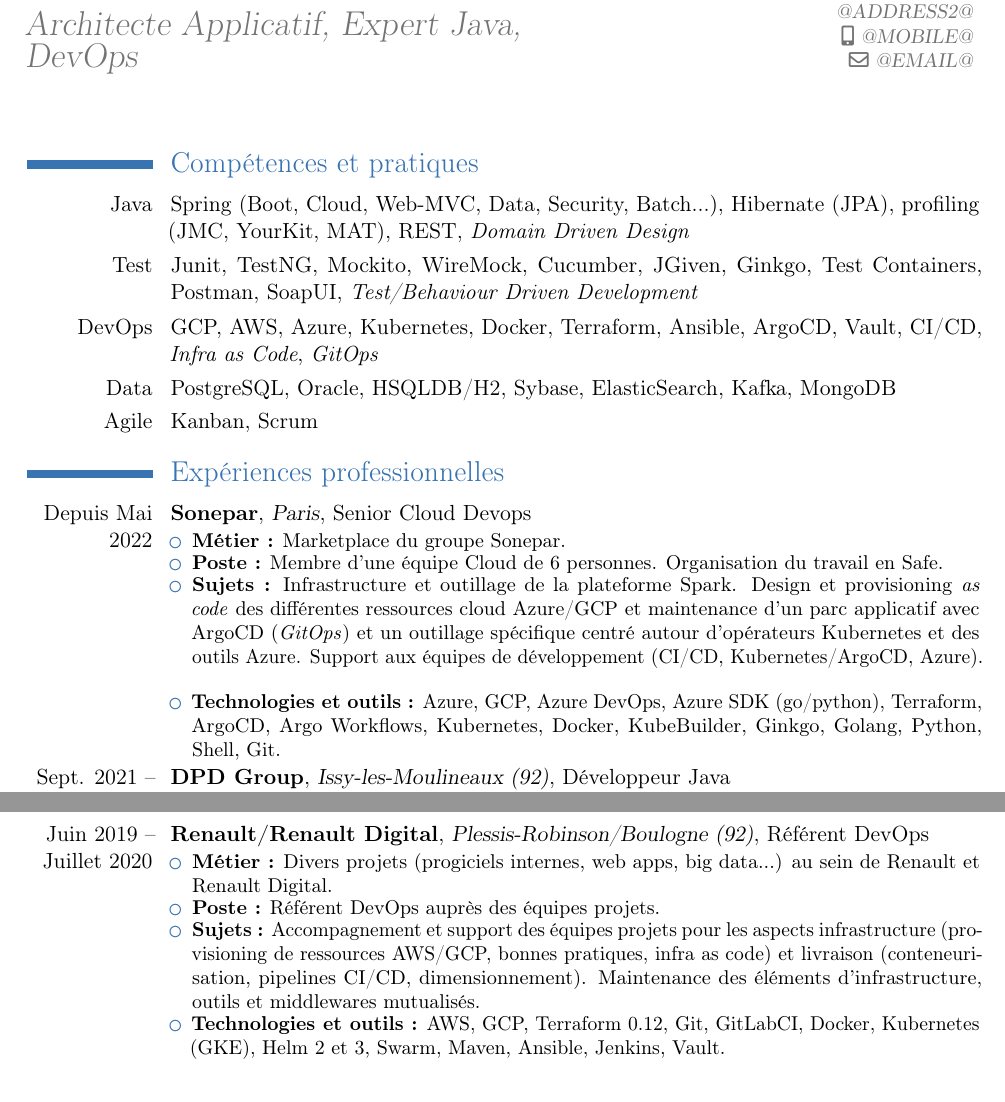
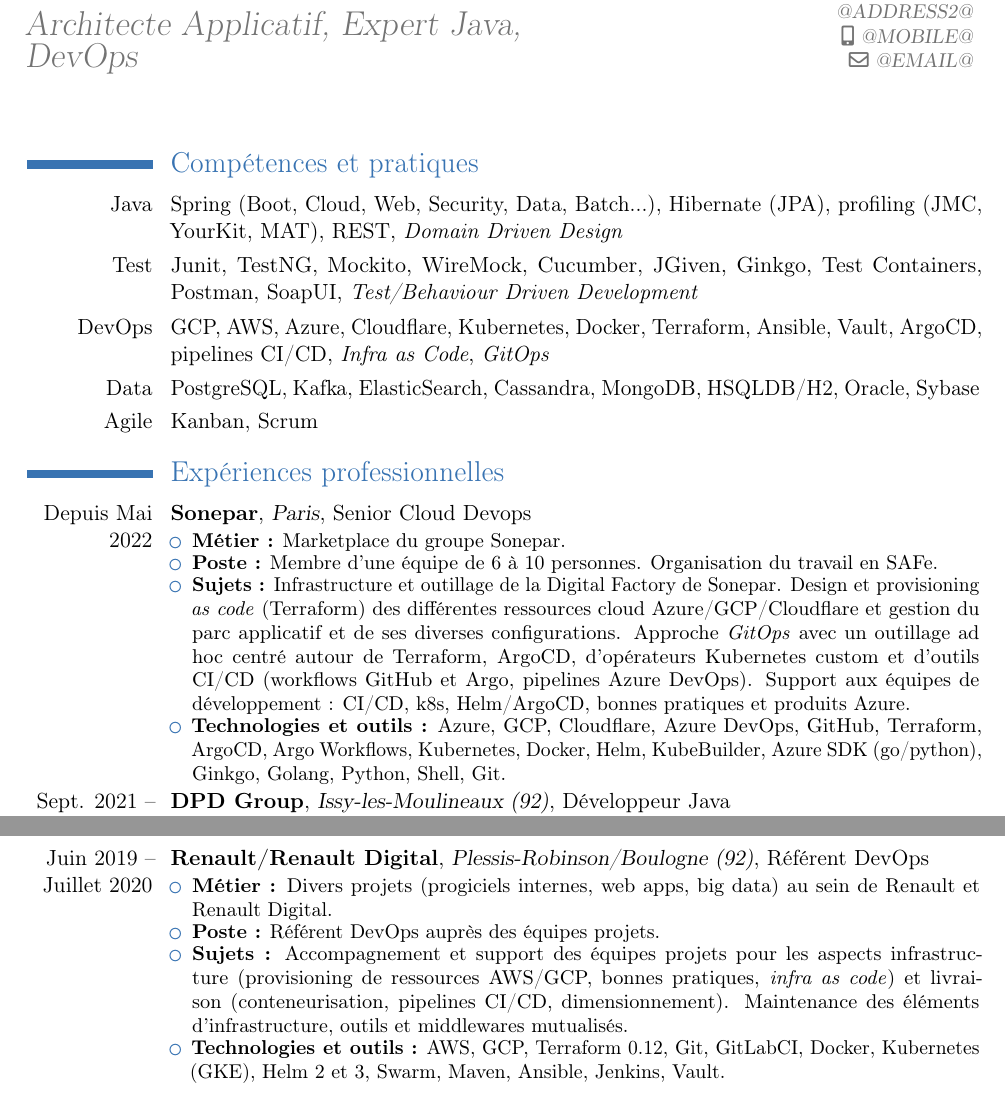
Before and after one commit to Eviradnus/cv, a LaTeX CV (cv_nospam.tex): two parts of pages 1 and 2 of 4, joined at a grey line, cut so that both start at the same text. Compiled offline with pdfLaTeX.

Commit message:
refresh: prepare for 2025

```diff
--- a/cv_nospam.tex
+++ b/cv_nospam.tex
@@ -41,10 +41,10 @@
 \section{Compétences et pratiques}
 
 
-\cvline{Java}{Spring (Boot, Cloud, Web-MVC, Data, Security, Batch...), Hibernate (JPA), profiling (JMC, YourKit, MAT), REST, \textit{Domain Driven Design}}
+\cvline{Java}{Spring (Boot, Cloud, Web, Security, Data, Batch...), Hibernate (JPA), profiling (JMC, YourKit, MAT), REST, \textit{Domain Driven Design}}
 \cvline{Test}{Junit, TestNG, Mockito, WireMock, Cucumber, JGiven, Ginkgo, Test Containers, Postman, SoapUI, \textit{Test/Behaviour Driven Development}}
-\cvline{DevOps}{GCP, AWS, Azure, Kubernetes, Docker, Terraform, Ansible, ArgoCD, Vault, CI/CD, \textit{Infra as Code}, \textit{GitOps}}
-\cvline{Data}{PostgreSQL, Oracle, HSQLDB/H2, Sybase, ElasticSearch, Kafka, MongoDB}
+\cvline{DevOps}{GCP, AWS, Azure, Cloudflare, Kubernetes, Docker, Terraform, Ansible, Vault, ArgoCD, pipelines CI/CD, \textit{Infra as Code}, \textit{GitOps}}
+\cvline{Data}{PostgreSQL, Kafka, ElasticSearch, Cassandra, MongoDB, HSQLDB/H2, Oracle, Sybase}
 \cvline{Agile}{Kanban, Scrum}
 
 
@@ -54,9 +54,9 @@
 \cventry{Depuis Mai 2022}{Sonepar}{Paris}{Senior Cloud Devops}{}{
   \begin{itemize}
     \resitem{\textbf{Métier :} Marketplace du groupe Sonepar.}
-    \resitem{\textbf{Poste :} Membre d'une équipe Cloud de 6 personnes. Organisation du travail en Safe.}
-    \resitem{\textbf{Sujets :} Infrastructure et outillage de la plateforme Spark. Design et provisioning \textit{as code} des différentes ressources cloud Azure/GCP et maintenance d'un parc applicatif avec ArgoCD (\textit{GitOps}) et un outillage spécifique centré autour d'opérateurs Kubernetes et des outils Azure. Support aux équipes de développement (CI/CD, Kubernetes/ArgoCD, Azure).}
-    \resitem{\textbf{Technologies et outils :} Azure, GCP, Azure DevOps, Azure SDK (go/python), Terraform, ArgoCD, Argo Workflows, Kubernetes, Docker, KubeBuilder, Ginkgo, Golang, Python, Shell, Git.}
+    \resitem{\textbf{Poste :} Membre d'une équipe de 6 à 10 personnes. Organisation du travail en SAFe.}
+    \resitem{\textbf{Sujets :} Infrastructure et outillage de la Digital Factory de Sonepar. Design et provisioning \textit{as code} (Terraform) des différentes ressources cloud Azure/GCP/Cloudflare et gestion du parc applicatif et de ses diverses configurations. Approche \textit{GitOps} avec un outillage ad hoc centré autour de Terraform, ArgoCD, d'opérateurs Kubernetes custom et d'outils CI/CD (workflows GitHub et Argo, pipelines Azure DevOps). Support aux équipes de développement : CI/CD, k8s, Helm/ArgoCD, bonnes pratiques et produits Azure.}
+    \resitem{\textbf{Technologies et outils :} Azure, GCP, Cloudflare, Azure DevOps, GitHub, Terraform, ArgoCD, Argo Workflows, Kubernetes, Docker, Helm, KubeBuilder, Azure SDK (go/python), Ginkgo, Golang, Python, Shell, Git.}
   \end{itemize}
 }
 
@@ -87,9 +87,9 @@
 
 \cventry{Juin 2019 -- Juillet 2020}{Renault/Renault Digital}{Plessis-Robinson/Boulogne (92)}{Référent DevOps}{}{
   \begin{itemize}
-    \resitem{\textbf{Métier :} Divers projets (progiciels internes, web apps, big data...) au sein de Renault et Renault Digital.}
+    \resitem{\textbf{Métier :} Divers projets (progiciels internes, web apps, big data) au sein de Renault et Renault Digital.}
     \resitem{\textbf{Poste :} Référent DevOps auprès des équipes projets.}
-    \resitem{\textbf{Sujets :} Accompagnement et support des équipes projets pour les aspects infrastructure (provisioning de ressources AWS/GCP, bonnes pratiques, infra as code) et livraison (conteneurisation, pipelines CI/CD, dimensionnement). Maintenance des éléments d'infrastructure, outils et middlewares mutualisés.}
+    \resitem{\textbf{Sujets :} Accompagnement et support des équipes projets pour les aspects infrastructure (provisioning de ressources AWS/GCP, bonnes pratiques, \textit{infra as code}) et livraison (conteneurisation, pipelines CI/CD, dimensionnement). Maintenance des éléments d'infrastructure, outils et middlewares mutualisés.}
     \resitem{\textbf{Technologies et outils :} AWS, GCP, Terraform 0.12, Git, GitLabCI, Docker, Kubernetes (GKE), Helm 2 et 3, Swarm, Maven, Ansible, Jenkins, Vault.}
   \end{itemize}
 }
```
Also changed, not shown: 1 other file.
